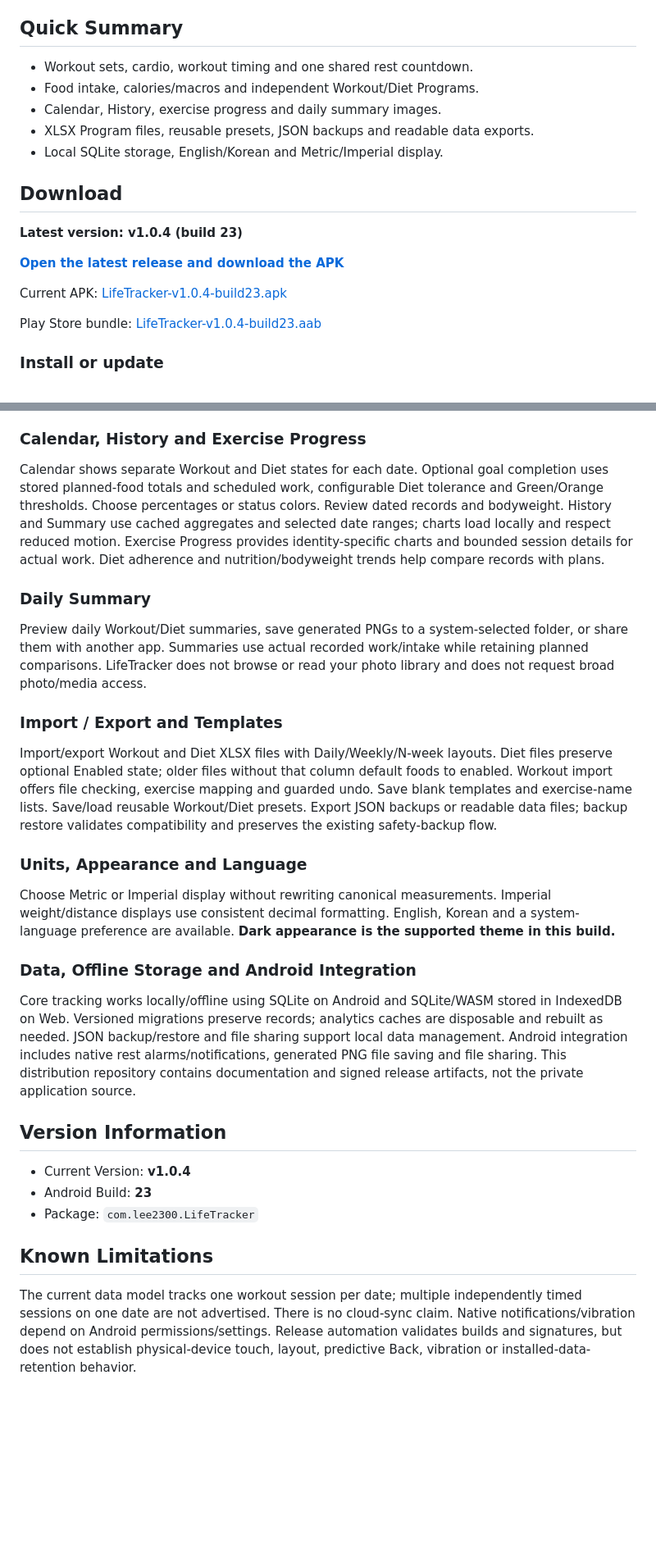
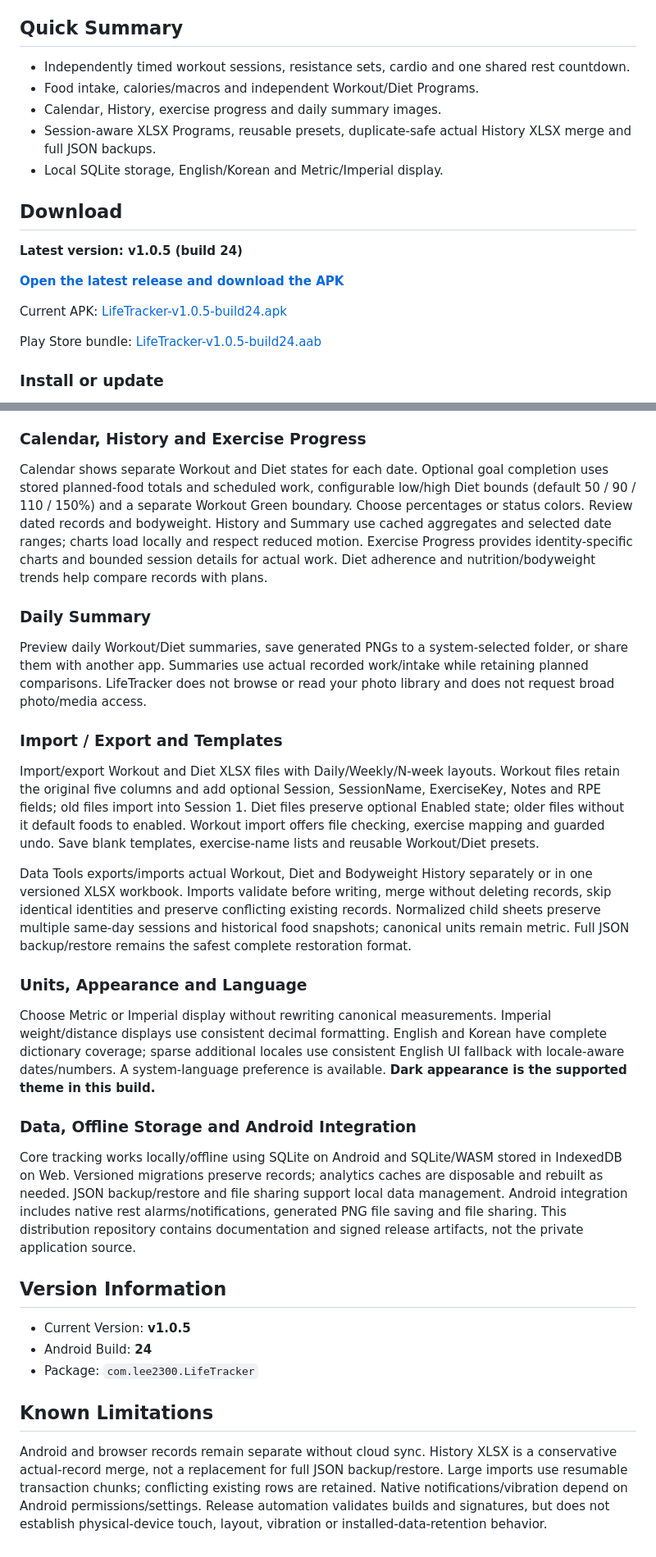
Before and after one commit to eojinlee4730-afk/LifeTracker-Releases, a Markdown page: README.md, 2 parts joined by grey strips. Shown at 82% size. GitHub-like rendering; blank space fills up the shorter version.

Commit message:
Document LifeTracker v1.0.5 (build 24)

```diff
--- a/README.md
+++ b/README.md
@@ -4,21 +4,21 @@ LifeTracker is an Android app and a free local-only Web/PWA for recording workou
 
 ## Quick Summary
 
-- Workout sets, cardio, workout timing and one shared rest countdown.
+- Independently timed workout sessions, resistance sets, cardio and one shared rest countdown.
 - Food intake, calories/macros and independent Workout/Diet Programs.
 - Calendar, History, exercise progress and daily summary images.
-- XLSX Program files, reusable presets, JSON backups and readable data exports.
+- Session-aware XLSX Programs, reusable presets, duplicate-safe actual History XLSX merge and full JSON backups.
 - Local SQLite storage, English/Korean and Metric/Imperial display.
 
 ## Download
 
-**Latest version: v1.0.4 (build 23)**
+**Latest version: v1.0.5 (build 24)**
 
 [**Open the latest release and download the APK**](https://github.com/eojinlee4730-afk/LifeTracker-Releases/releases/latest)
 
-Current APK: [LifeTracker-v1.0.4-build23.apk](https://github.com/eojinlee4730-afk/LifeTracker-Releases/releases/download/v1.0.4/LifeTracker-v1.0.4-build23.apk)
+Current APK: [LifeTracker-v1.0.5-build24.apk](https://github.com/eojinlee4730-afk/LifeTracker-Releases/releases/download/v1.0.5/LifeTracker-v1.0.5-build24.apk)
 
-Play Store bundle: [LifeTracker-v1.0.4-build23.aab](https://github.com/eojinlee4730-afk/LifeTracker-Releases/releases/download/v1.0.4/LifeTracker-v1.0.4-build23.aab)
+Play Store bundle: [LifeTracker-v1.0.5-build24.aab](https://github.com/eojinlee4730-afk/LifeTracker-Releases/releases/download/v1.0.5/LifeTracker-v1.0.5-build24.aab)
 
 ### Install or update
 
@@ -70,7 +70,7 @@ Workout burn combines completed resistance work, recorded cardio and Other Activ
 
 ### Calendar, History and Exercise Progress
 
-Calendar shows separate Workout and Diet states for each date. Optional goal completion uses stored planned-food totals and scheduled work, configurable Diet tolerance and Green/Orange thresholds. Choose percentages or status colors. Review dated records and bodyweight. History and Summary use cached aggregates and selected date ranges; charts load locally and respect reduced motion. Exercise Progress provides identity-specific charts and bounded session details for actual work. Diet adherence and nutrition/bodyweight trends help compare records with plans.
+Calendar shows separate Workout and Diet states for each date. Optional goal completion uses stored planned-food totals and scheduled work, configurable low/high Diet bounds (default 50 / 90 / 110 / 150%) and a separate Workout Green boundary. Choose percentages or status colors. Review dated records and bodyweight. History and Summary use cached aggregates and selected date ranges; charts load locally and respect reduced motion. Exercise Progress provides identity-specific charts and bounded session details for actual work. Diet adherence and nutrition/bodyweight trends help compare records with plans.
 
 ### Daily Summary
 
@@ -78,11 +78,13 @@ Preview daily Workout/Diet summaries, save generated PNGs to a system-selected f
 
 ### Import / Export and Templates
 
-Import/export Workout and Diet XLSX files with Daily/Weekly/N-week layouts. Diet files preserve optional Enabled state; older files without that column default foods to enabled. Workout import offers file checking, exercise mapping and guarded undo. Save blank templates and exercise-name lists. Save/load reusable Workout/Diet presets. Export JSON backups or readable data files; backup restore validates compatibility and preserves the existing safety-backup flow.
+Import/export Workout and Diet XLSX files with Daily/Weekly/N-week layouts. Workout files retain the original five columns and add optional Session, SessionName, ExerciseKey, Notes and RPE fields; old files import into Session 1. Diet files preserve optional Enabled state; older files without it default foods to enabled. Workout import offers file checking, exercise mapping and guarded undo. Save blank templates, exercise-name lists and reusable Workout/Diet presets.
+
+Data Tools exports/imports actual Workout, Diet and Bodyweight History separately or in one versioned XLSX workbook. Imports validate before writing, merge without deleting records, skip identical identities and preserve conflicting existing records. Normalized child sheets preserve multiple same-day sessions and historical food snapshots; canonical units remain metric. Full JSON backup/restore remains the safest complete restoration format.
 
 ### Units, Appearance and Language
 
-Choose Metric or Imperial display without rewriting canonical measurements. Imperial weight/distance displays use consistent decimal formatting. English, Korean and a system-language preference are available. **Dark appearance is the supported theme in this build.**
+Choose Metric or Imperial display without rewriting canonical measurements. Imperial weight/distance displays use consistent decimal formatting. English and Korean have complete dictionary coverage; sparse additional locales use consistent English UI fallback with locale-aware dates/numbers. A system-language preference is available. **Dark appearance is the supported theme in this build.**
 
 ### Data, Offline Storage and Android Integration
 
@@ -90,10 +92,10 @@ Core tracking works locally/offline using SQLite on Android and SQLite/WASM stor
 
 ## Version Information
 
-- Current Version: **v1.0.4**
-- Android Build: **23**
+- Current Version: **v1.0.5**
+- Android Build: **24**
 - Package: `com.lee2300.LifeTracker`
 
 ## Known Limitations
 
-The current data model tracks one workout session per date; multiple independently timed sessions on one date are not advertised. There is no cloud-sync claim. Native notifications/vibration depend on Android permissions/settings. Release automation validates builds and signatures, but does not establish physical-device touch, layout, predictive Back, vibration or installed-data-retention behavior.
+Android and browser records remain separate without cloud sync. History XLSX is a conservative actual-record merge, not a replacement for full JSON backup/restore. Large imports use resumable transaction chunks; conflicting existing rows are retained. Native notifications/vibration depend on Android permissions/settings. Release automation validates builds and signatures, but does not establish physical-device touch, layout, vibration or installed-data-retention behavior.
```
Also changed, not shown: other parts of README.md (+1 -1 lines).
